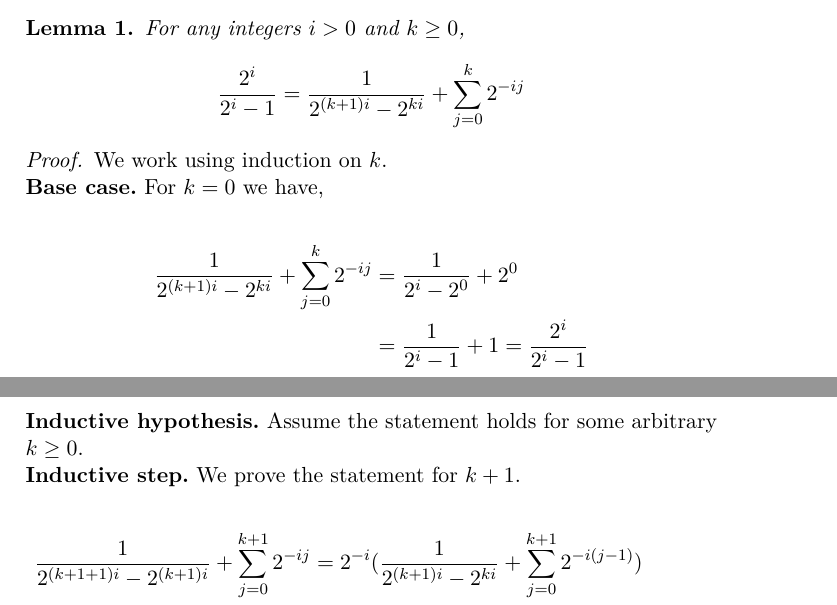
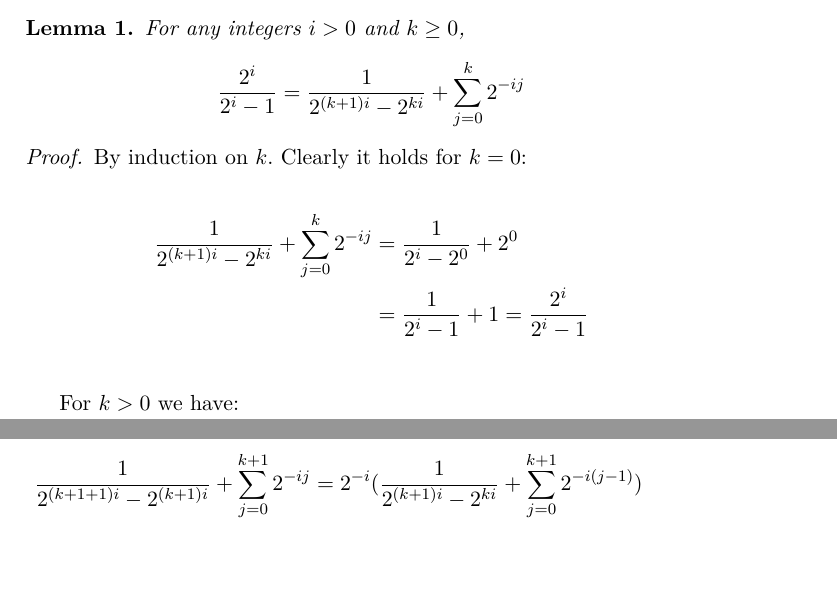
Before and after one commit to decrypto-org/superblocks-paper, a LaTeX thesis (superblocks.tex, which reads construction.tex): two parts of pages 11 and 12 of 18, joined at a grey line, cut so that both start at the same text, the shorter picture padded with empty space. Compiled offline with pdfLaTeX.

Commit message:
shorten induction

```diff
--- a/construction.tex
+++ b/construction.tex
@@ -134,11 +134,7 @@ expectation is then
   \]
 \end{lemma}
 \begin{proof}
-  We work using induction on $k$.
-
-  \noindent
-  \textbf{Base case.}
-  For $k=0$ we have,
+  By induction on $k$. Clearly it holds for $k=0$:
 
   \begin{align*}
     \frac{1}{2^{(k+1)i}-2^{ki}} + \sum_{j=0}^k 2^{-ij}
@@ -146,13 +142,7 @@ expectation is then
     &= \frac{1}{2^i-1} + 1 = \frac{2^i}{2^i-1} \\
   \end{align*}
 
-  \noindent
-  \textbf{Inductive hypothesis.}
-  Assume the statement holds for some arbitrary $k \ge 0$.
-
-  \noindent
-  \textbf{Inductive step.}
-  We prove the statement for $k+1$.
+  For $k>0$ we have:
 
   \begin{align*}
     \frac{1}{2^{(k+1+1)i}-2^{(k+1)i}} + \sum_{j=0}^{k+1} 2^{-ij}
```
